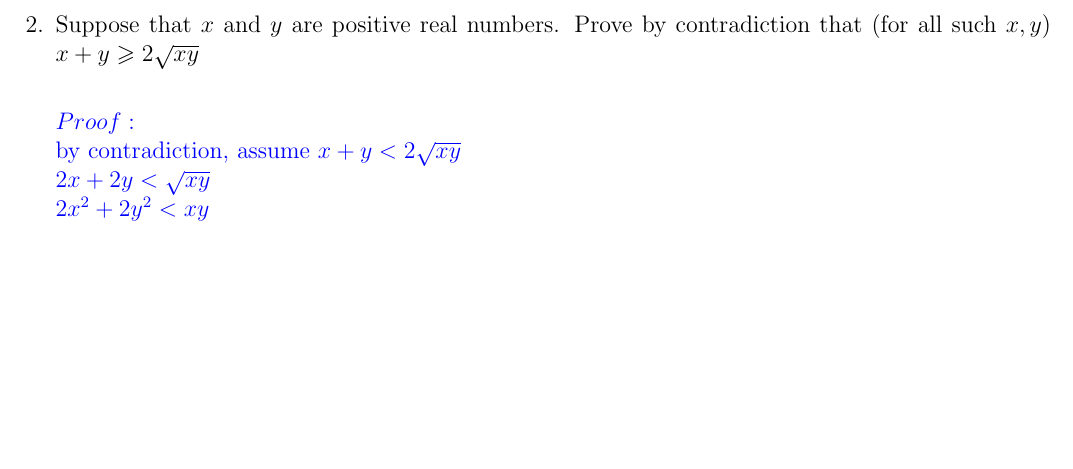
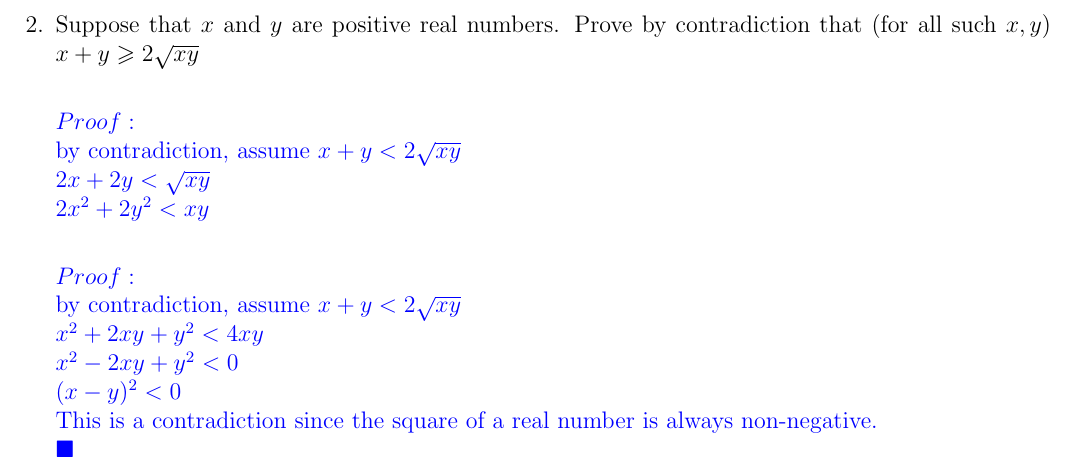
Before and after one commit to aolgeirson/cs1800hw, a LaTeX problem sheet (hw2/main.tex): part of page 2 of 3, cut so that both start at the same text, the shorter picture padded with empty space. Compiled offline with pdfLaTeX.

Commit message:
Added possible proof for question 2, check and let me know what you think

```diff
--- a/hw2/main.tex
+++ b/hw2/main.tex
@@ -54,6 +54,17 @@ $2x+2y<\sqrt{xy}$\\
 $2x^{2}+2y^{2}<xy$\\ %This is inherently farcical but I can't prove it yet
 }
 
+%this is what I have for this problem -Nico
+{\color{blue}
+$Proof:$\\
+by contradiction, assume $x+y< 2\sqrt{xy}$\\
+$x^{2}+2xy+y^{2}<4xy$\\
+$x^{2}-2xy+y^{2}<0$\\
+$(x-y)^{2}<0$\\
+This is a contradiction since the square of a real number is always non-negative.\\
+$\blacksquare$
+}
+
 
 
 
```
